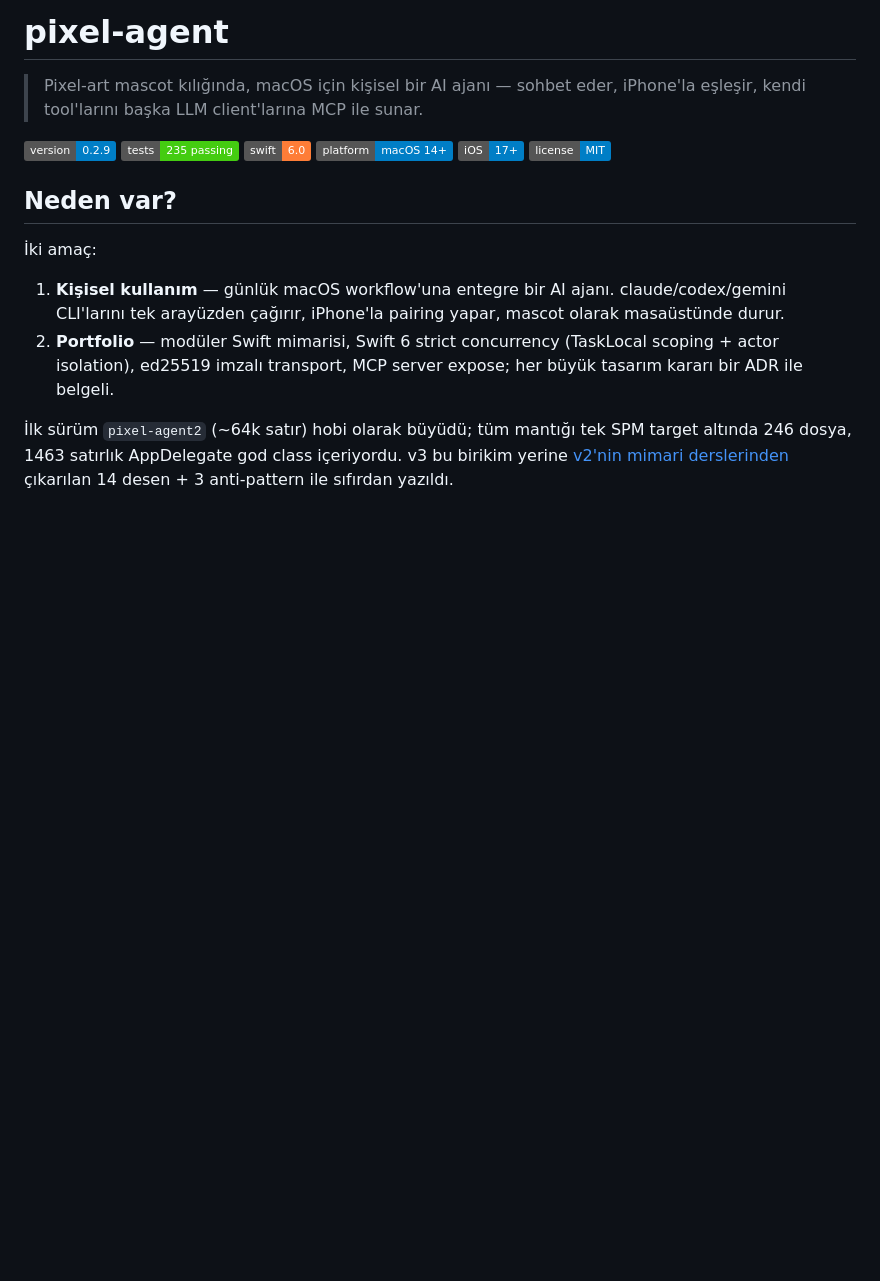
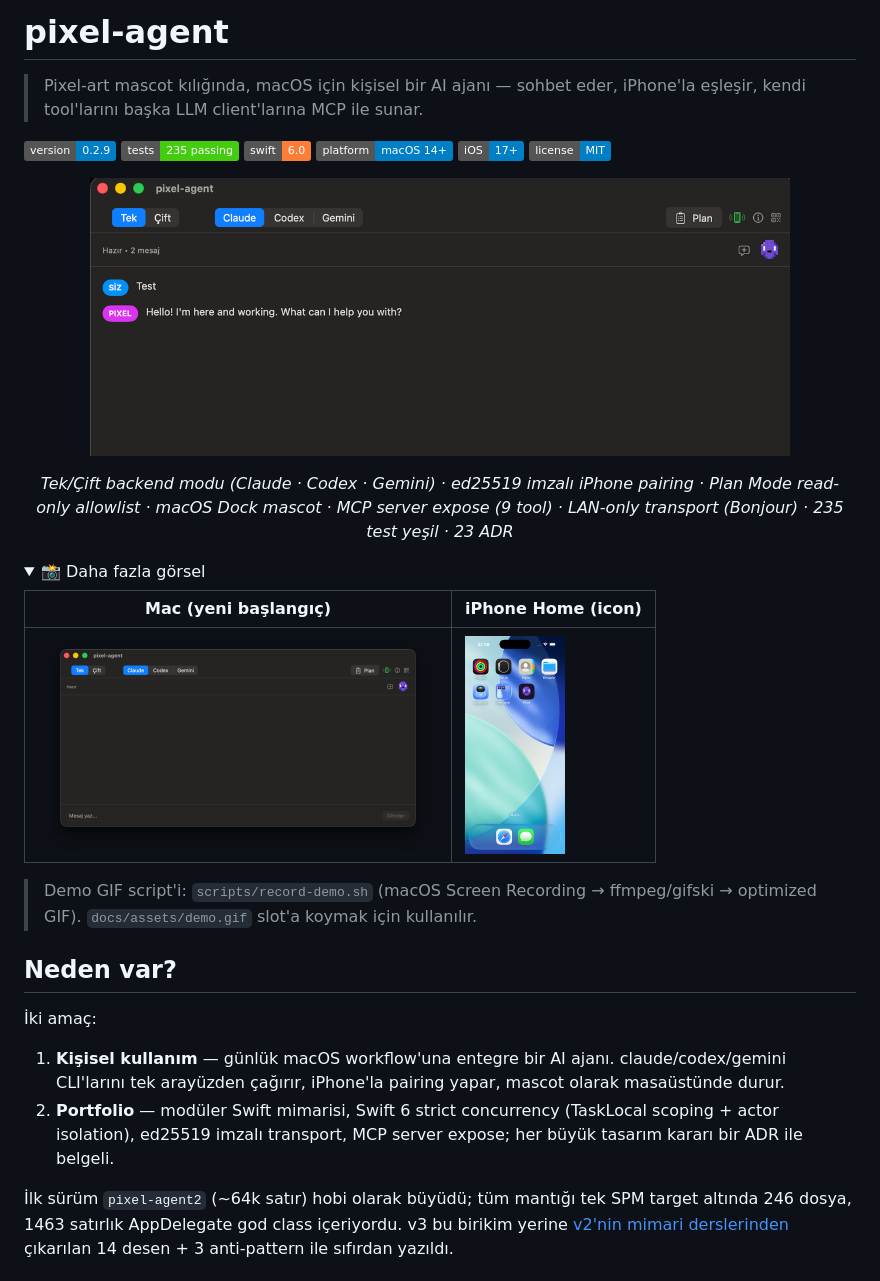
Before and after one commit to ErkutYavuzer/pixel-agent, a Markdown page: README.md, the part around the change. Rendered like a GitHub page; pictures changed too: docs/assets/hero-mac-chat.png (added), docs/assets/ios-home-icon.png (added), docs/assets/mac-app.png (added); folded sections open; badges without logos; blank space fills up the shorter version.

Commit message:
docs(readme): demo screenshots + record-demo.sh pipeline (public vitrin)
Public repo'nun GitHub README'sini gözle hoş hâle getir:

- docs/assets/hero-mac-chat.png — chat görünümü mid-conversation:
  Tek/Çift mod + Claude/Codex/Gemini picker + Plan toggle + iPhone
  connected indicator + ⓘ + QR + mor mascot köşede; "siz Test" + "PIXEL
  Hello! I'm here and working..." (1160×460, 57 KB)
- docs/assets/mac-app.png — boş chat (clean toolbar) küçük varyant
- docs/assets/ios-home-icon.png — iPhone home screen'de Pixel icon
- README hero shot eklendi + tek satır feature highlight + <details>
  içinde mini galeri

scripts/record-demo.sh — GIF üretim pipeline'ı:
- macOS Screen Recording çıktısı .mov'u
- ffmpeg palette-based veya gifski (varsa) ile 800px × 12fps
- docs/assets/demo.gif slot'una optimize edilmiş output

Henüz demo.gif yok — kullanıcı kayıt yapınca script bunu yer'ine koyacak.

Co-Authored-By: Claude Opus 4.7 (1M context) <noreply@anthropic.com>

```diff
--- a/README.md
+++ b/README.md
@@ -8,6 +8,25 @@
 ![platform](https://img.shields.io/badge/platform-macOS%2014%2B-blue)
 ![iOS](https://img.shields.io/badge/iOS-17%2B-blue)
 ![license](https://img.shields.io/badge/license-MIT-blue)
+
+<p align="center">
+  <img src="docs/assets/hero-mac-chat.png" alt="pixel-agent Mac uygulaması — chat görünümü, mor mascot köşede, Claude CLI üzerinden cevap" width="700" />
+</p>
+
+<p align="center">
+  <em>Tek/Çift backend modu (Claude · Codex · Gemini) · ed25519 imzalı iPhone pairing · Plan Mode read-only allowlist · macOS Dock mascot · MCP server expose (9 tool) · LAN-only transport (Bonjour) · 235 test yeşil · 23 ADR</em>
+</p>
+
+<details>
+<summary>📸 Daha fazla görsel</summary>
+
+| Mac (yeni başlangıç) | iPhone Home (icon) |
+|---|---|
+| <img src="docs/assets/mac-app.png" width="400" /> | <img src="docs/assets/ios-home-icon.png" width="100" /> |
+
+> Demo GIF script'i: `scripts/record-demo.sh` (macOS Screen Recording → ffmpeg/gifski → optimized GIF). `docs/assets/demo.gif` slot'a koymak için kullanılır.
+
+</details>
 
 ## Neden var?
 
```
Also changed, not shown: 1 other file.
